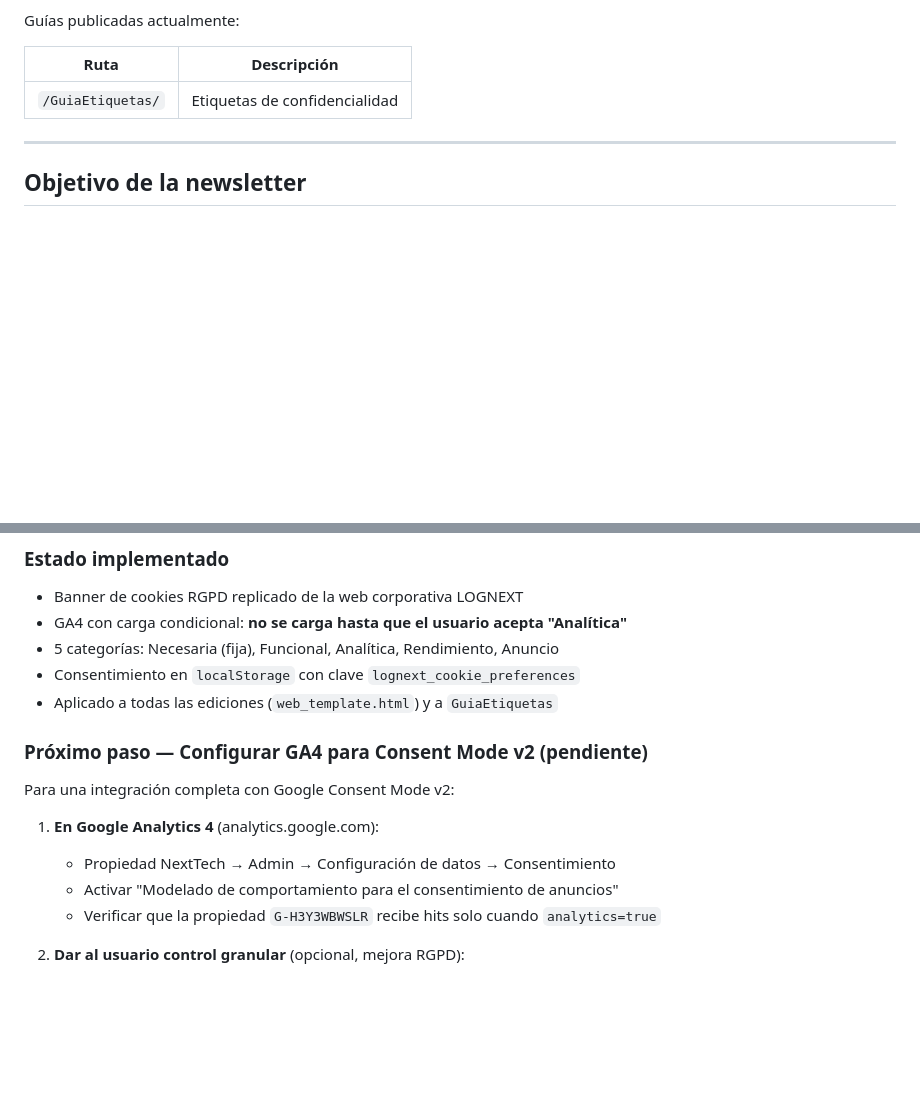
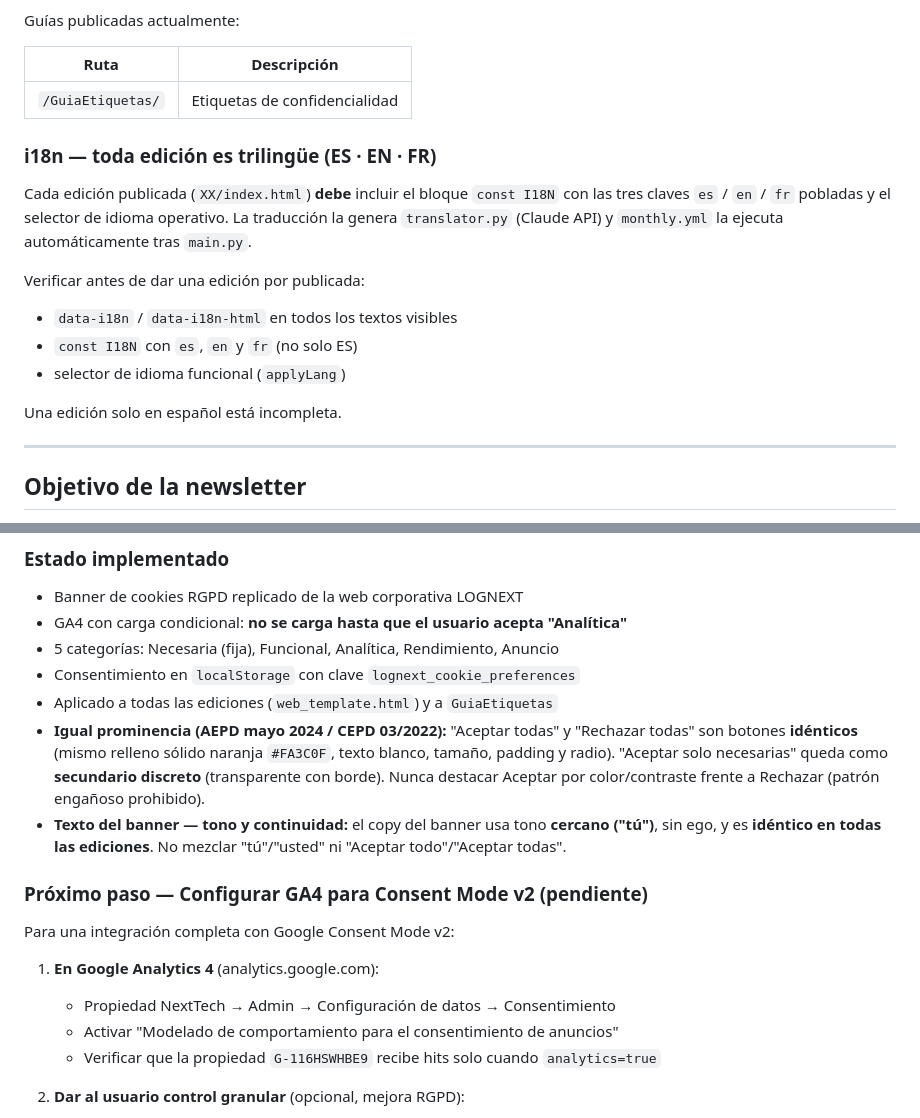
Before and after one commit to LOGNEXTCODE/nexttech, a Markdown page: CLAUDE.md, 2 parts joined by grey strips. GitHub-like rendering; blank space fills up the shorter version.

Commit message:
docs(claude-md): consolida convenciones aprendidas en la edicion 02

```diff
--- a/CLAUDE.md
+++ b/CLAUDE.md
@@ -161,6 +161,21 @@ Guías publicadas actualmente:
 |------|-------------|
 | `/GuiaEtiquetas/` | Etiquetas de confidencialidad |
 
+### i18n — toda edición es trilingüe (ES · EN · FR)
+
+Cada edición publicada (`XX/index.html`) **debe** incluir el bloque `const I18N`
+con las tres claves `es` / `en` / `fr` pobladas y el selector de idioma operativo.
+La traducción la genera `translator.py` (Claude API) y `monthly.yml` la ejecuta
+automáticamente tras `main.py`.
+
+Verificar antes de dar una edición por publicada:
+
+- `data-i18n` / `data-i18n-html` en todos los textos visibles
+- `const I18N` con `es`, `en` y `fr` (no solo ES)
+- selector de idioma funcional (`applyLang`)
+
+Una edición solo en español está incompleta.
+
 -----
 
 ## Objetivo de la newsletter
@@ -295,6 +310,14 @@ NextTech genera automáticamente evidencias ENS:
 - 5 categorías: Necesaria (fija), Funcional, Analítica, Rendimiento, Anuncio
 - Consentimiento en `localStorage` con clave `lognext_cookie_preferences`
 - Aplicado a todas las ediciones (`web_template.html`) y a `GuiaEtiquetas`
+- **Igual prominencia (AEPD mayo 2024 / CEPD 03/2022):** "Aceptar todas" y
+  "Rechazar todas" son botones **idénticos** (mismo relleno sólido naranja
+  `#FA3C0F`, texto blanco, tamaño, padding y radio). "Aceptar solo necesarias"
+  queda como **secundario discreto** (transparente con borde). Nunca destacar
+  Aceptar por color/contraste frente a Rechazar (patrón engañoso prohibido).
+- **Texto del banner — tono y continuidad:** el copy del banner usa tono
+  **cercano ("tú")**, sin ego, y es **idéntico en todas las ediciones**.
+  No mezclar "tú"/"usted" ni "Aceptar todo"/"Aceptar todas".
 
 ### Próximo paso — Configurar GA4 para Consent Mode v2 (pendiente)
 
@@ -303,7 +326,7 @@ Para una integración completa con Google Consent Mode v2:
 1. **En Google Analytics 4** (analytics.google.com):
    - Propiedad NextTech → Admin → Configuración de datos → Consentimiento
    - Activar "Modelado de comportamiento para el consentimiento de anuncios"
-   - Verificar que la propiedad `G-H3Y3WBWSLR` recibe hits solo cuando `analytics=true`
+   - Verificar que la propiedad `G-116HSWHBE9` recibe hits solo cuando `analytics=true`
 
 2. **Dar al usuario control granular** (opcional, mejora RGPD):
    - Mapear categoría "Analítica" → `analytics_storage: 'granted/denied'`
```
